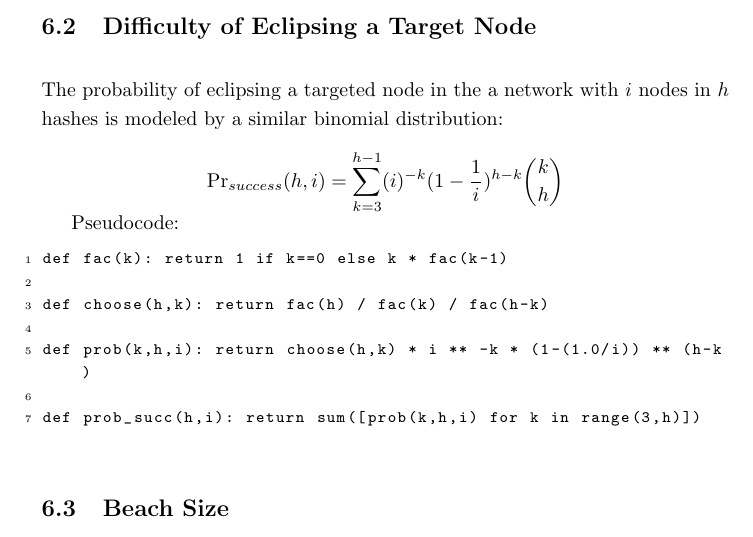
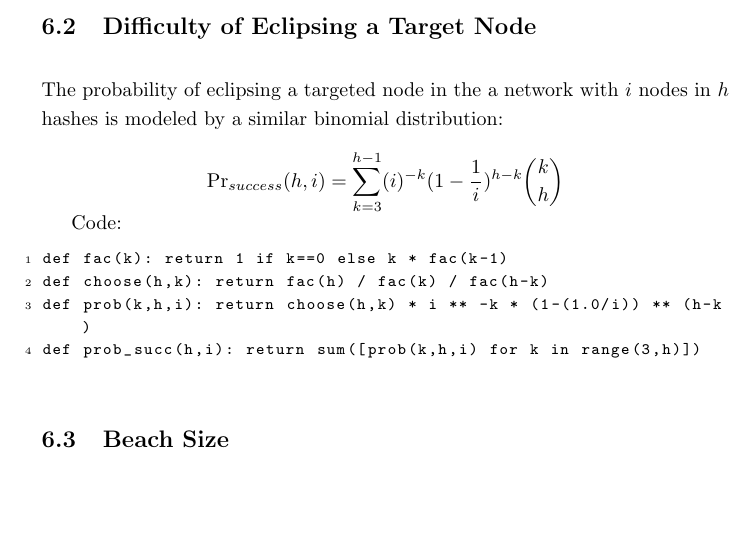
Before and after one commit to storj/whitepaper, a LaTeX paper (Storj Whitepaper V2.tex): part of page 30 of 34, cut so that both start at the same text, the shorter picture padded with empty space. Compiled offline with pdfLaTeX.

Commit message:
Pseudocode -> Code

```diff
--- a/Storj Whitepaper V2.tex
+++ b/Storj Whitepaper V2.tex
@@ -461,16 +461,12 @@ $\Pr_{success}(h, i) = \displaystyle \sum_{k=3}^{h-1} (i)^{-k}(1-\frac{1}{i})^{h
 
 %TODO table
 
-Pseudocode:
+Code:
 \begin{lstlisting}
 def fac(k): return 1 if k==0 else k * fac(k-1)
-
 def choose(h,k): return fac(h) / fac(k) / fac(h-k)
-
 def prob(k,h,i): return choose(h,k) * i ** -k * (1-(1.0/i)) ** (h-k)
-
 def prob_succ(h,i): return sum([prob(k,h,i) for k in range(3,h)])
-
 \end{lstlisting}
 
 
```
Also changed, not shown: Storj Whitepaper V2.pdf, Storj Whitepaper V2.tex (2 more changed lines).
